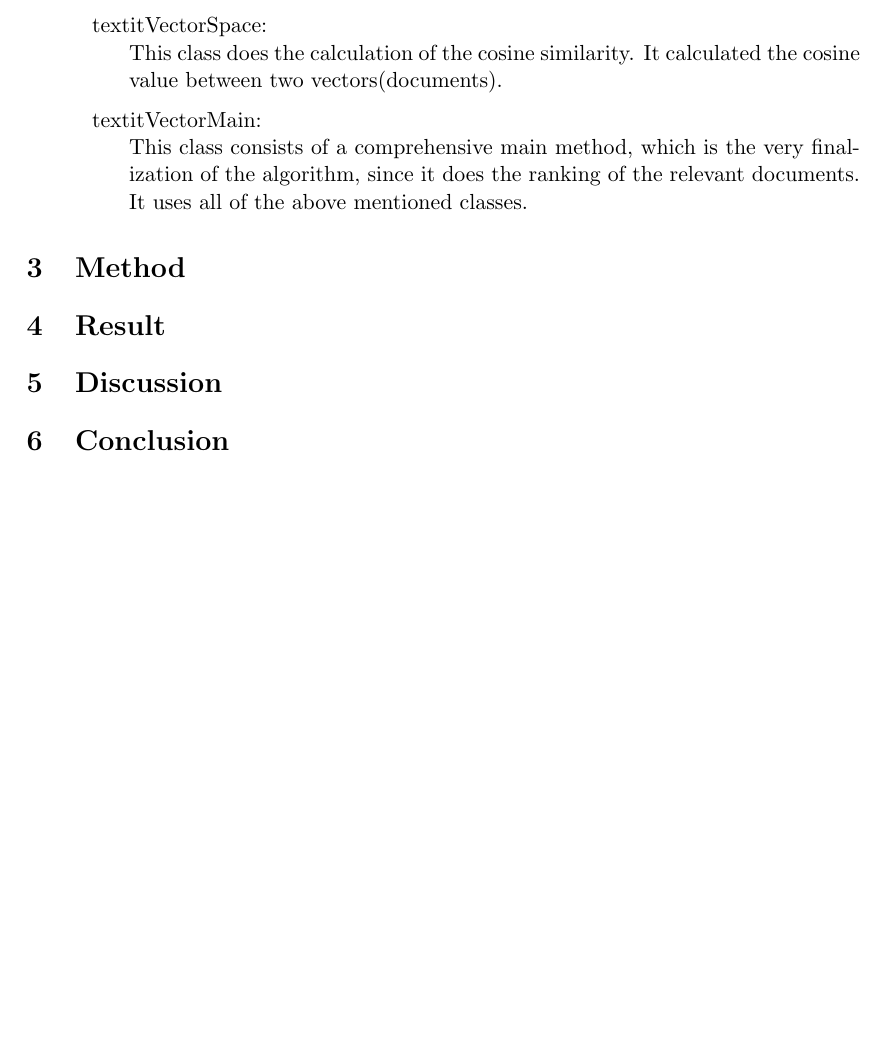
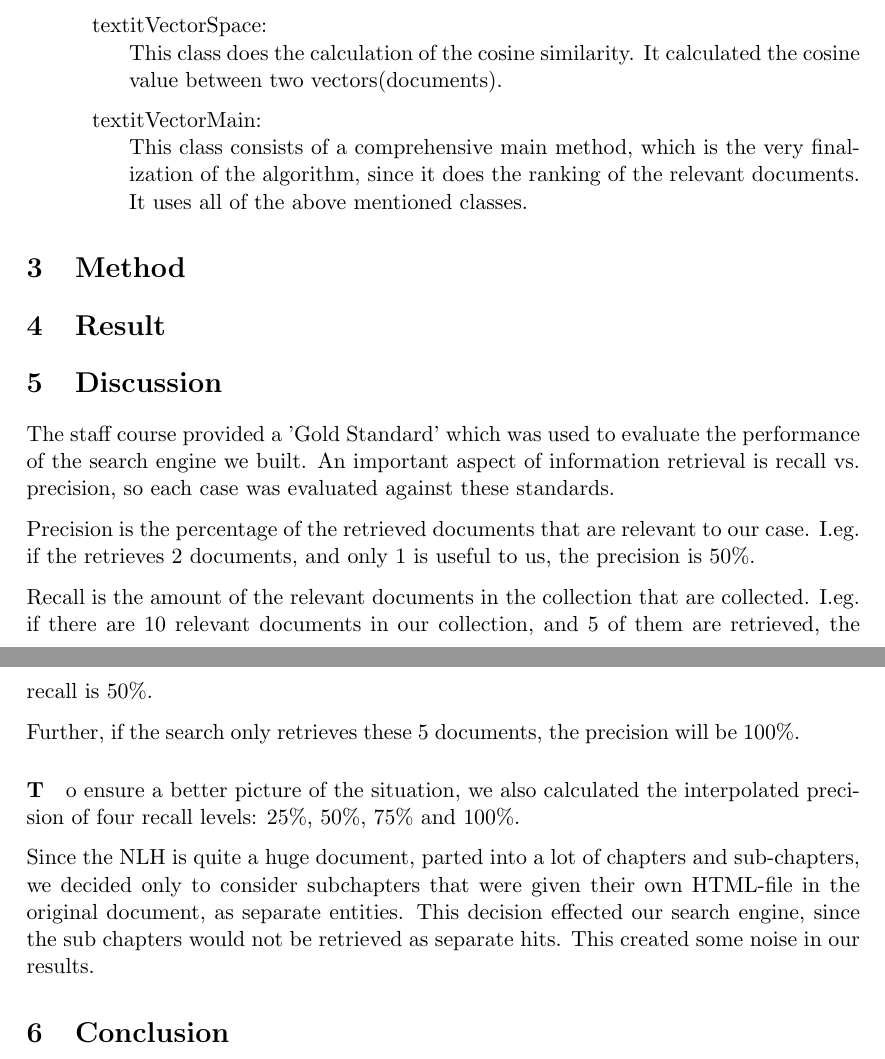
Before and after one commit to gisvold/WebIntelligence, a LaTeX document (docs/project_report/Report.tex, which reads docs/project_report/section/discussion.tex): part of page 4 of 4 before the commit and two parts of pages 4 and 5 of 5 after it, the two joined at a grey line, cut so that both start at the same text, the shorter picture padded with empty space. Compiled offline with pdfLaTeX.

Commit message:
added text to discussion

```diff
--- a/docs/project_report/section/discussion.tex
+++ b/docs/project_report/section/discussion.tex
@@ -1,2 +1,21 @@
 \section{Discussion}
 \label{sec:discussion}
+
+The staff course provided a 'Gold Standard' %TODO: Reference
+which was used to evaluate the performance of the search engine we built. An important aspect of information retrieval is recall vs. precision, so each case was evaluated against these standards.
+
+Precision is the percentage of the retrieved documents that are relevant to our case. I.eg. if the retrieves 2 documents, and only 1 is useful to us, the precision is 50\%.
+
+Recall is the amount of the relevant documents in the collection that are collected. I.eg. if there are 10 relevant documents in our collection, and 5 of them are retrieved, the recall is 50\%.
+
+Further, if the search only retrieves these 5 documents, the precision will be 100\%.
+
+\paragraph
+To ensure a better picture of the situation, we also calculated the interpolated precision of four recall levels: 25\%, 50\%, 75\% and 100\%.
+
+%TODO: Add nice tables
+
+
+Since the NLH is quite a huge document, parted into a lot of chapters and sub-chapters, we decided only to consider subchapters that were given their own HTML-file in the original document, as separate entities. This decision effected our search engine, since the sub chapters would not be retrieved as separate hits. This created some noise in our results.
+
+%TODO: Finish this section
```
